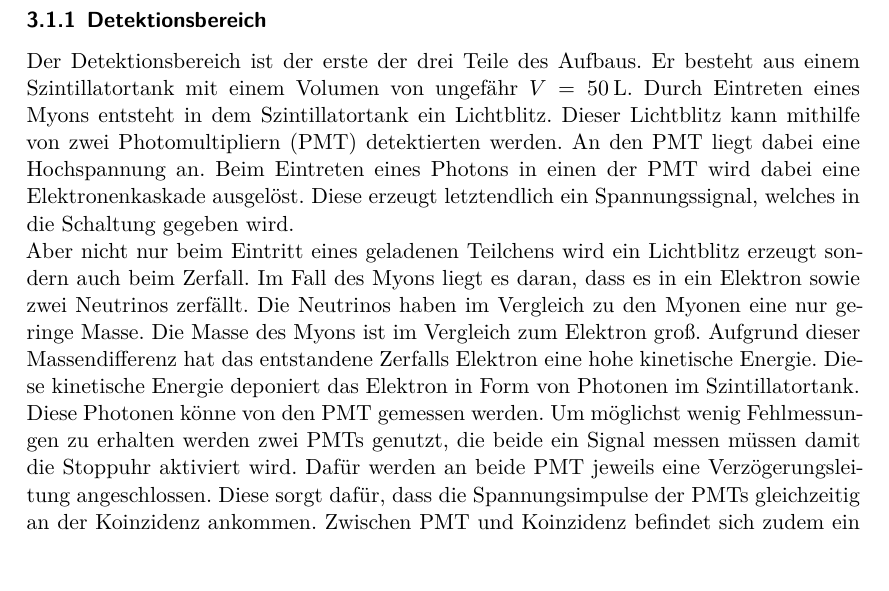
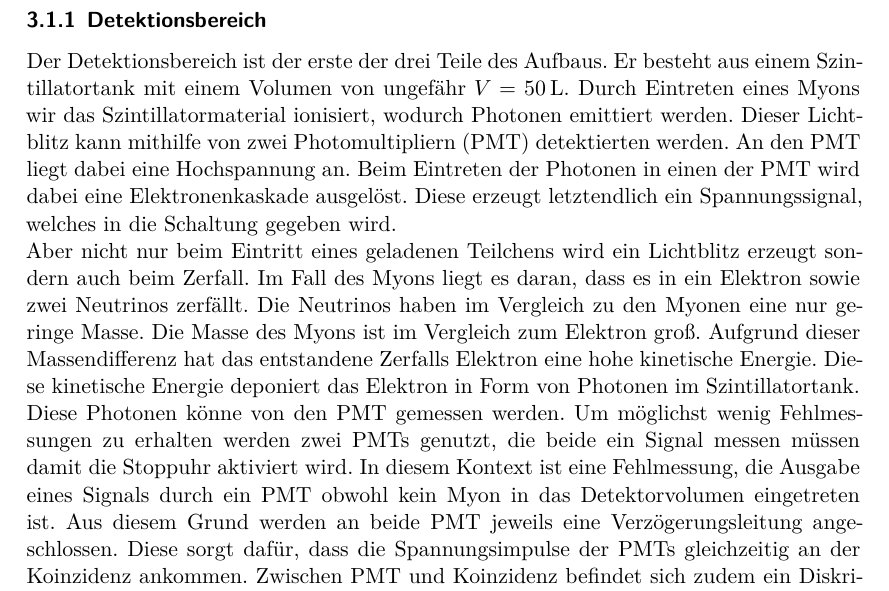
Before and after one commit to rleven/FP_Master_nice, a LaTeX document (V01_kosmische_Myonen/main.tex, which reads V01_kosmische_Myonen/content/durchfuehrung.tex): part of page 7 of 17 before the commit and part of page 6 of 16 after it, cut so that both start at the same text. Compiled offline with XeLaTeX.

Commit message:
correction is done. atleast for the theory and experiment part

```diff
--- a/V01_kosmische_Myonen/content/durchfuehrung.tex
+++ b/V01_kosmische_Myonen/content/durchfuehrung.tex
@@ -17,20 +17,21 @@ Der Aufbau inklusive Schaltung kann in Abbildung \ref{fig:aufbau} gesehen werden
 \subsubsection{Detektionsbereich}
 Der Detektionsbereich ist der erste der drei Teile des Aufbaus.
 Er besteht aus einem Szintillatortank mit einem Volumen von ungefähr $V = \SI{50}{\litre}$.
-Durch Eintreten eines Myons entsteht in dem Szintillatortank ein Lichtblitz.
+Durch Eintreten eines Myons wir das Szintillatormaterial ionisiert, wodurch Photonen emittiert werden.
 Dieser Lichtblitz kann mithilfe von zwei Photomultipliern (PMT) detektierten werden.
 An den PMT liegt dabei eine Hochspannung an.
-Beim Eintreten eines Photons in einen der PMT wird dabei eine Elektronenkaskade ausgelöst.
+Beim Eintreten der Photonen in einen der PMT wird dabei eine Elektronenkaskade ausgelöst.
 Diese erzeugt letztendlich ein Spannungssignal, welches in die Schaltung gegeben wird.\\
 Aber nicht nur beim Eintritt eines geladenen Teilchens wird ein Lichtblitz erzeugt sondern auch beim Zerfall.
-Im Fall des Myons liegt es daran, dass es in ein Elektron  sowie zwei Neutrinos zerfällt.
+Im Fall des Myons liegt es daran, dass es in ein Elektron sowie zwei Neutrinos zerfällt.
 Die Neutrinos haben im Vergleich zu den Myonen eine nur geringe Masse.
 Die Masse des Myons ist im Vergleich zum Elektron groß.
 Aufgrund dieser Massendifferenz hat das entstandene Zerfalls Elektron eine hohe kinetische Energie.
 Diese kinetische Energie deponiert das Elektron in Form von Photonen im Szintillatortank.\\
 Diese Photonen könne von den PMT gemessen werden.
 Um möglichst wenig Fehlmessungen zu erhalten werden zwei PMTs genutzt, die beide ein Signal messen müssen damit die Stoppuhr aktiviert wird.
-Dafür werden an beide PMT jeweils eine Verzögerungsleitung angeschlossen.
+In diesem Kontext ist eine Fehlmessung, die Ausgabe eines Signals durch ein PMT obwohl kein Myon in das Detektorvolumen eingetreten ist.
+Aus diesem Grund werden an beide PMT jeweils eine Verzögerungsleitung angeschlossen.
 Diese sorgt dafür, dass die Spannungsimpulse der PMTs gleichzeitig an der Koinzidenz ankommen.
 Zwischen PMT und Koinzidenz befindet sich zudem ein Diskriminator, welcher dafür sorgt, dass nur genügend große Spannungsimpulse durchgelassen werden.
 Wenn zwei Spannungsimpulse gleichzeitig an der Koinzidenz ankommen gibt diese ein Signal weiter an den Stoppuhr-Bereich der Schaltung.
```
Also changed, not shown: V01_kosmische_Myonen/content/durchfuehrung.tex (2 more changed lines).
